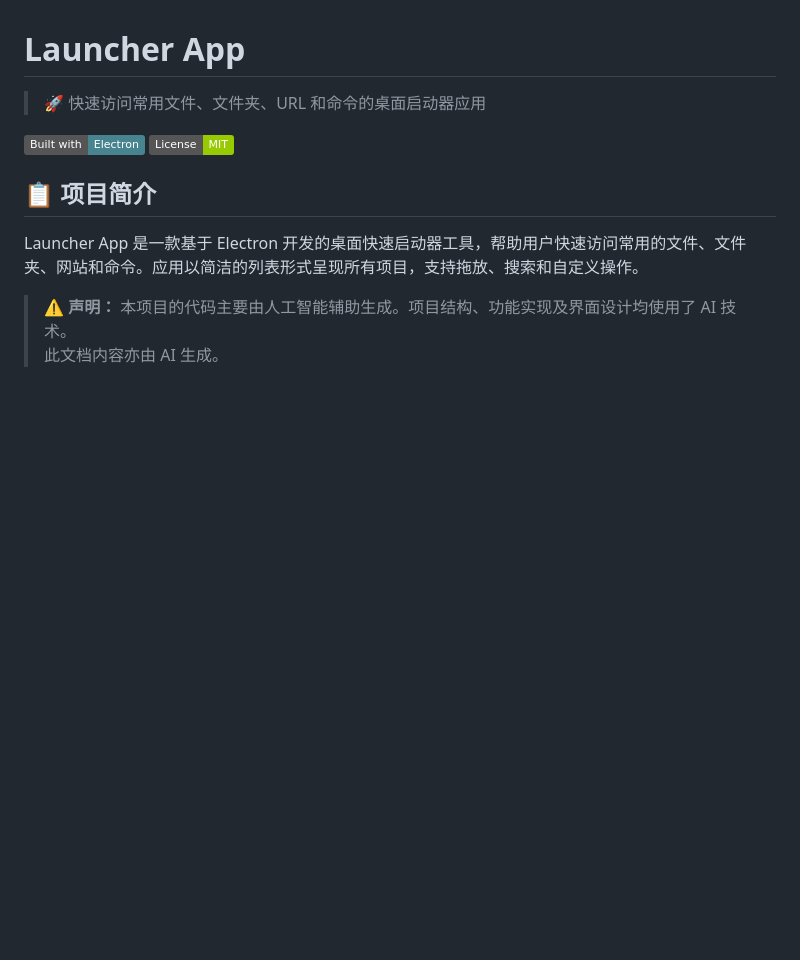
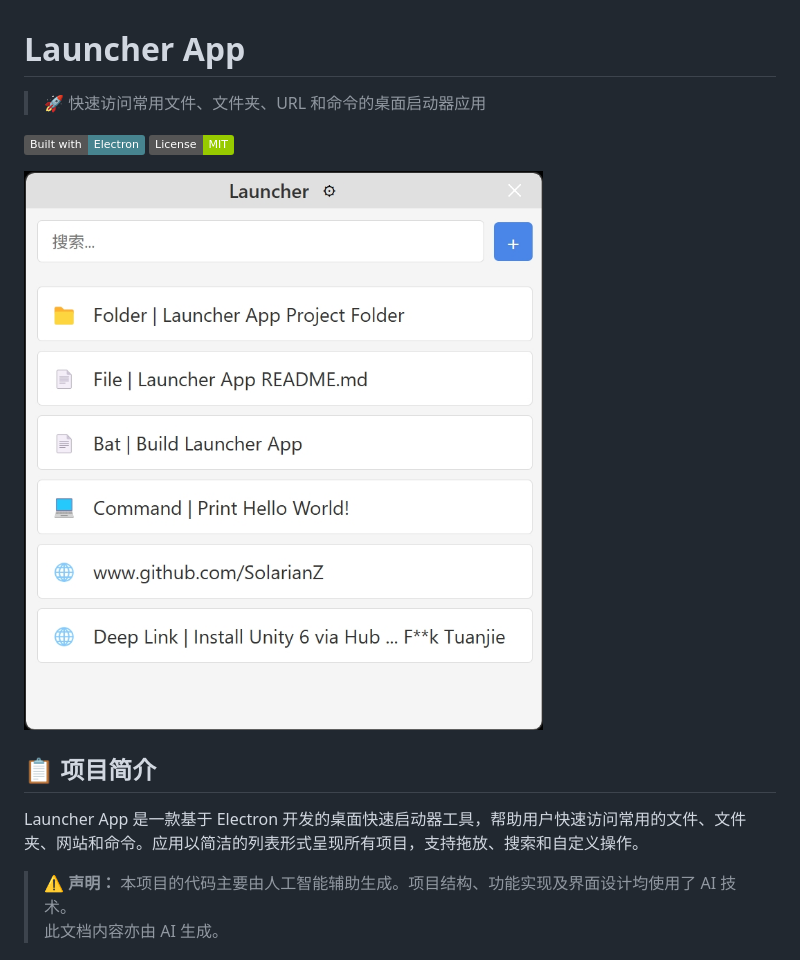
Before and after one commit to SolarianZ/launcher-app-electron, a Markdown page: README.md, the part around the change. Rendered like a GitHub page; pictures changed too: doc/imgs/launcher_app_main_window.png (added); badges without logos; blank space fills up the shorter version.

```diff
--- a/README.md
+++ b/README.md
@@ -4,6 +4,8 @@
 
 ![使用Electron构建](https://img.shields.io/badge/Built%20with-Electron-47848F)
 ![MIT许可证](https://img.shields.io/badge/License-MIT-green)
+
+![Main Window](./doc/imgs/launcher_app_main_window.png)
 
 ## 📋 项目简介
 
```
